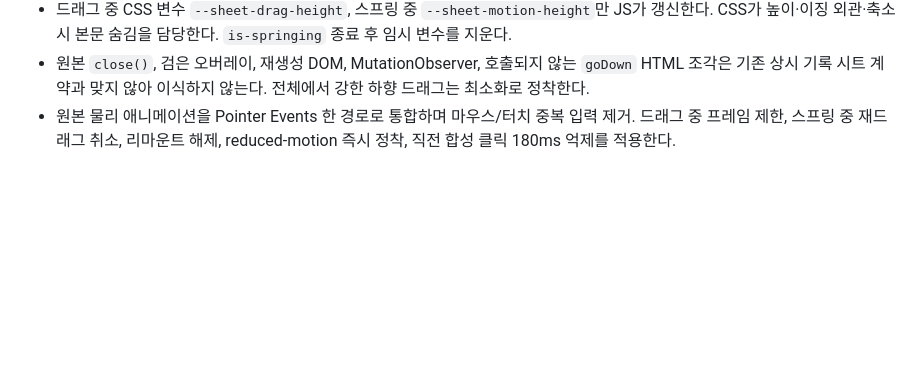
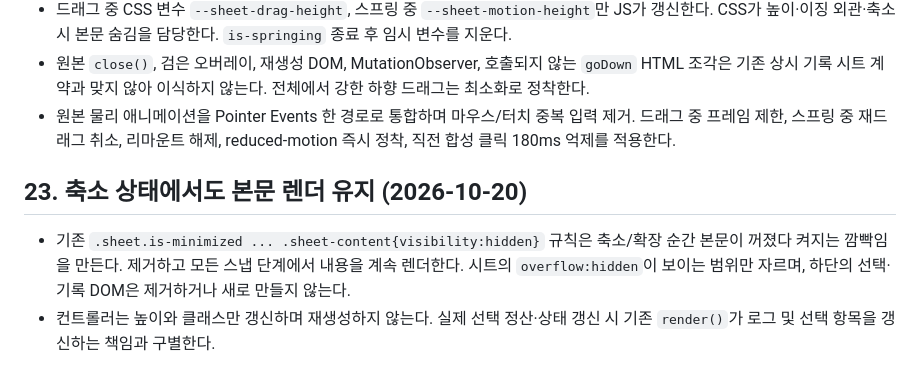
Before and after one commit to jaksim0sec/callOfgukmin, a Markdown page: docs/developing/CSS.md, the part around the change. GitHub-like rendering; blank space fills up the shorter version.

Commit message:
docs: document persistent sheet content at minimum height

```diff
--- a/docs/developing/CSS.md
+++ b/docs/developing/CSS.md
@@ -168,3 +168,8 @@
 - 드래그 중 CSS 변수 `--sheet-drag-height`, 스프링 중 `--sheet-motion-height`만 JS가 갱신한다. CSS가 높이·이징 외관·축소시 본문 숨김을 담당한다. `is-springing` 종료 후 임시 변수를 지운다.
 - 원본 `close()`, 검은 오버레이, 재생성 DOM, MutationObserver, 호출되지 않는 `goDown` HTML 조각은 기존 상시 기록 시트 계약과 맞지 않아 이식하지 않는다. 전체에서 강한 하향 드래그는 최소화로 정착한다.
 - 원본 물리 애니메이션을 Pointer Events 한 경로로 통합하며 마우스/터치 중복 입력 제거. 드래그 중 프레임 제한, 스프링 중 재드래그 취소, 리마운트 해제, reduced-motion 즉시 정착, 직전 합성 클릭 180ms 억제를 적용한다.
+
+## 23. 축소 상태에서도 본문 렌더 유지 (2026-10-20)
+
+- 기존 `.sheet.is-minimized ... .sheet-content{visibility:hidden}` 규칙은 축소/확장 순간 본문이 꺼졌다 켜지는 깜빡임을 만든다. 제거하고 모든 스냅 단계에서 내용을 계속 렌더한다. 시트의 `overflow:hidden`이 보이는 범위만 자르며, 하단의 선택·기록 DOM은 제거하거나 새로 만들지 않는다.
+- 컨트롤러는 높이와 클래스만 갱신하며 재생성하지 않는다. 실제 선택 정산·상태 갱신 시 기존 `render()`가 로그 및 선택 항목을 갱신하는 책임과 구별한다.
```
